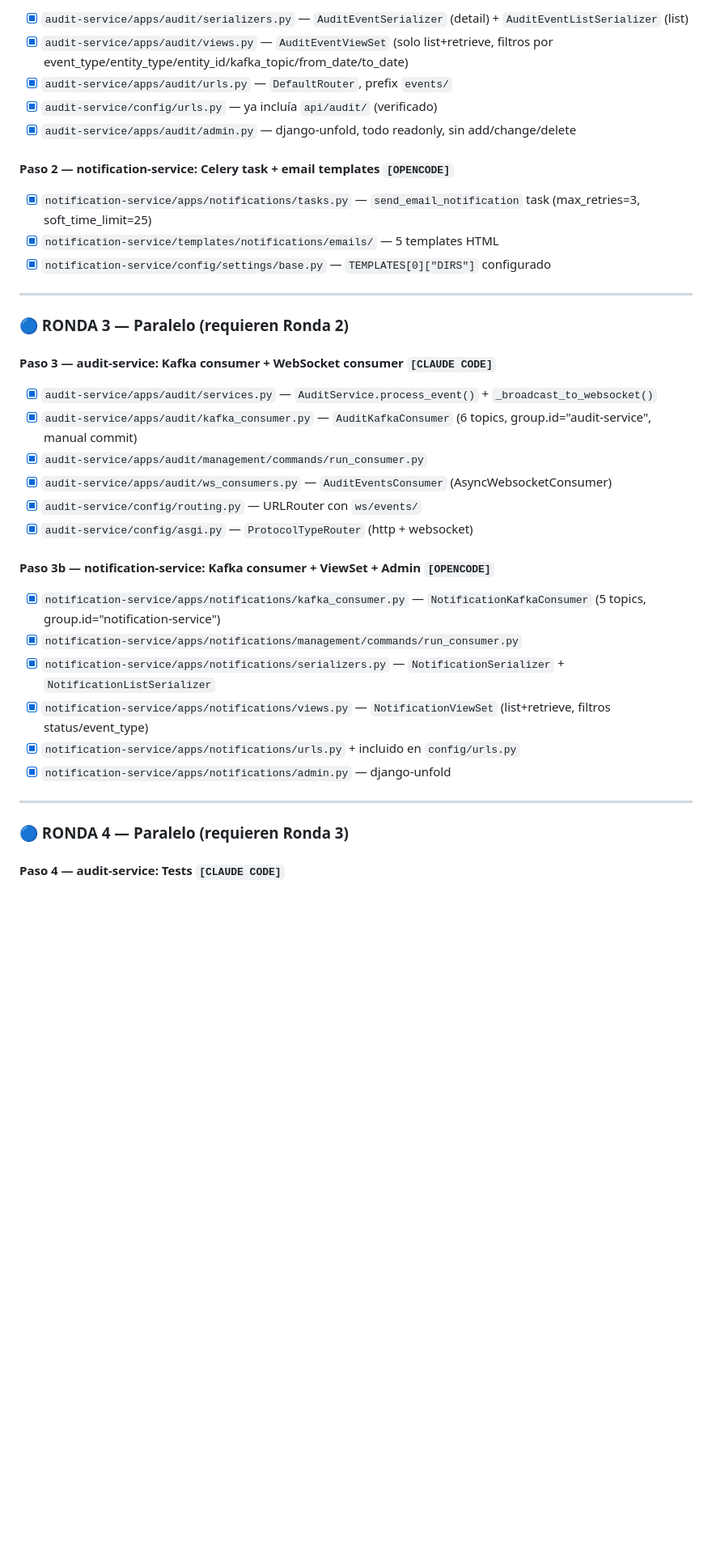
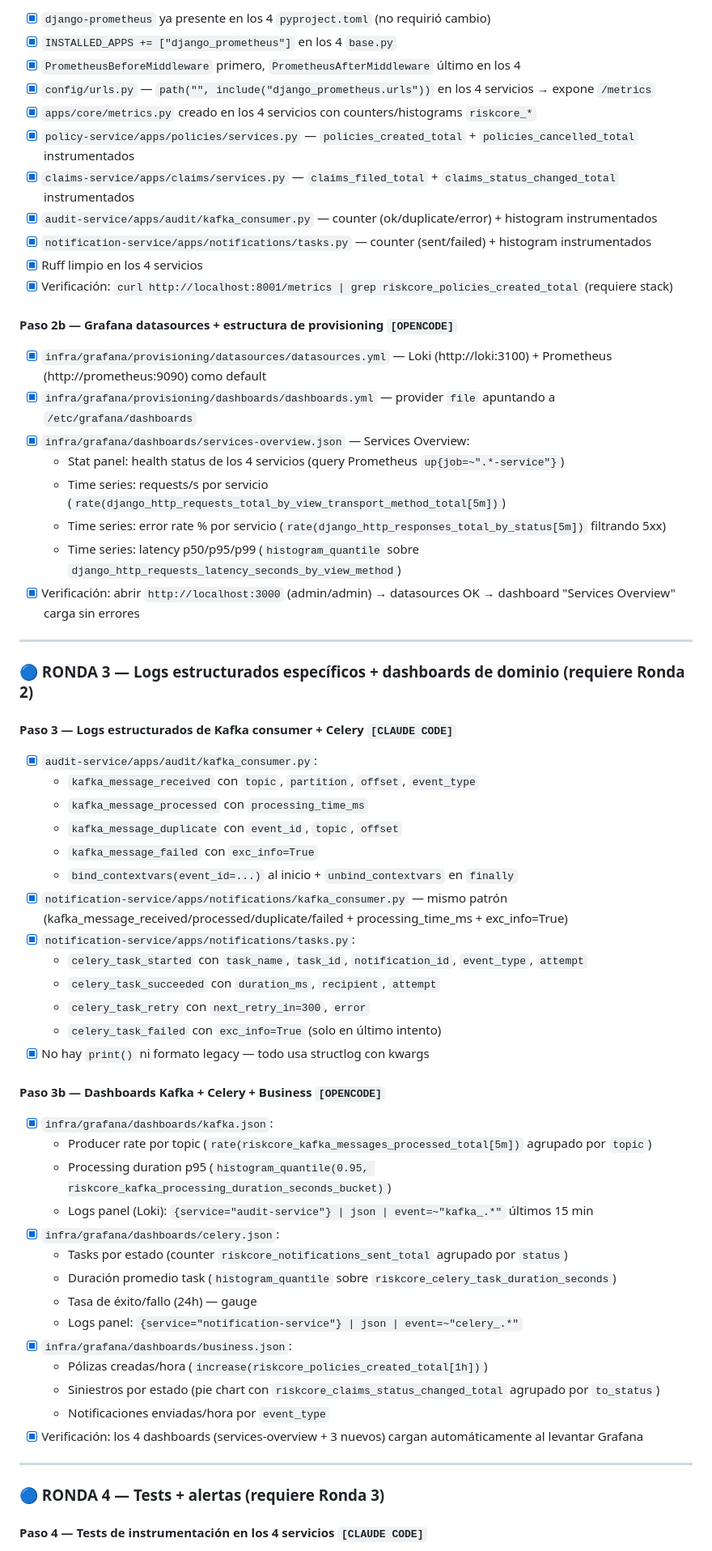
Before and after one commit to LucasBenitez7/risk-core, a Markdown page: CONTEXT.md, the part around one of its changes. Shown at 81% size. GitHub-like rendering; blank space fills up the shorter version.

```diff
--- a/CONTEXT.md
+++ b/CONTEXT.md
@@ -185,41 +178,67 @@ async_to_sync(channel_layer.group_send)("audit_events", {
 
-- [x] `audit-service/apps/audit/serializers.py` — `AuditEventSerializer` (detail) + `AuditEventListSerializer` (list)
-- [x] `audit-service/apps/audit/views.py` — `AuditEventViewSet` (solo list+retrieve, filtros por event_type/entity_type/entity_id/kafka_topic/from_date/to_date)
-- [x] `audit-service/apps/audit/urls.py` — `DefaultRouter`, prefix `events/`
-- [x] `audit-service/config/urls.py` — ya incluía `api/audit/` (verificado)
-- [x] `audit-service/apps/audit/admin.py` — django-unfold, todo readonly, sin add/change/delete
+- [x] `django-prometheus` ya presente en los 4 `pyproject.toml` (no requirió cambio)
+- [x] `INSTALLED_APPS += ["django_prometheus"]` en los 4 `base.py`
+- [x] `PrometheusBeforeMiddleware` primero, `PrometheusAfterMiddleware` último en los 4
+- [x] `config/urls.py` — `path("", include("django_prometheus.urls"))` en los 4 servicios → expone `/metrics`
+- [x] `apps/core/metrics.py` creado en los 4 servicios con counters/histograms `riskcore_*`
+- [x] `policy-service/apps/policies/services.py` — `policies_created_total` + `policies_cancelled_total` instrumentados
+- [x] `claims-service/apps/claims/services.py` — `claims_filed_total` + `claims_status_changed_total` instrumentados
+- [x] `audit-service/apps/audit/kafka_consumer.py` — counter (ok/duplicate/error) + histogram instrumentados
+- [x] `notification-service/apps/notifications/tasks.py` — counter (sent/failed) + histogram instrumentados
+- [x] Ruff limpio en los 4 servicios
+- [x] Verificación: `curl http://localhost:8001/metrics | grep riskcore_policies_created_total` (requiere stack)
 
-#### Paso 2 — notification-service: Celery task + email templates `[OPENCODE]`
+#### Paso 2b — Grafana datasources + estructura de provisioning `[OPENCODE]`
 
-- [x] `notification-service/apps/notifications/tasks.py` — `send_email_notification` task (max_retries=3, soft_time_limit=25)
-- [x] `notification-service/templates/notifications/emails/` — 5 templates HTML
-- [x] `notification-service/config/settings/base.py` — `TEMPLATES[0]["DIRS"]` configurado
+- [x] `infra/grafana/provisioning/datasources/datasources.yml` — Loki (http://loki:3100) + Prometheus (http://prometheus:9090) como default
+- [x] `infra/grafana/provisioning/dashboards/dashboards.yml` — provider `file` apuntando a `/etc/grafana/dashboards`
+- [x] `infra/grafana/dashboards/services-overview.json` — Services Overview:
+  - Stat panel: health status de los 4 servicios (query Prometheus `up{job=~".*-service"}`)
+  - Time series: requests/s por servicio (`rate(django_http_requests_total_by_view_transport_method_total[5m])`)
+  - Time series: error rate % por servicio (`rate(django_http_responses_total_by_status[5m])` filtrando 5xx)
+  - Time series: latency p50/p95/p99 (`histogram_quantile` sobre `django_http_requests_latency_seconds_by_view_method`)
+- [x] Verificación: abrir `http://localhost:3000` (admin/admin) → datasources OK → dashboard "Services Overview" carga sin errores
 
 ---
 
-### 🔵 RONDA 3 — Paralelo (requieren Ronda 2)
+### 🔵 RONDA 3 — Logs estructurados específicos + dashboards de dominio (requiere Ronda 2)
 
-#### Paso 3 — audit-service: Kafka consumer + WebSocket consumer `[CLAUDE CODE]`
+#### Paso 3 — Logs estructurados de Kafka consumer + Celery `[CLAUDE CODE]`
 
-- [x] `audit-service/apps/audit/services.py` — `AuditService.process_event()` + `_broadcast_to_websocket()`
-- [x] `audit-service/apps/audit/kafka_consumer.py` — `AuditKafkaConsumer` (6 topics, group.id="audit-service", manual commit)
-- [x] `audit-service/apps/audit/management/commands/run_consumer.py`
-- [x] `audit-service/apps/audit/ws_consumers.py` — `AuditEventsConsumer` (AsyncWebsocketConsumer)
-- [x] `audit-service/config/routing.py` — URLRouter con `ws/events/`
-- [x] `audit-service/config/asgi.py` — `ProtocolTypeRouter` (http + websocket)
+- [x] `audit-service/apps/audit/kafka_consumer.py`:
+  - `kafka_message_received` con `topic`, `partition`, `offset`, `event_type`
+  - `kafka_message_processed` con `processing_time_ms`
+  - `kafka_message_duplicate` con `event_id`, `topic`, `offset`
+  - `kafka_message_failed` con `exc_info=True`
+  - `bind_contextvars(event_id=...)` al inicio + `unbind_contextvars` en `finally`
+- [x] `notification-service/apps/notifications/kafka_consumer.py` — mismo patrón (kafka_message_received/processed/duplicate/failed + processing_time_ms + exc_info=True)
+- [x] `notification-service/apps/notifications/tasks.py`:
+  - `celery_task_started` con `task_name`, `task_id`, `notification_id`, `event_type`, `attempt`
+  - `celery_task_succeeded` con `duration_ms`, `recipient`, `attempt`
+  - `celery_task_retry` con `next_retry_in=300`, `error`
+  - `celery_task_failed` con `exc_info=True` (solo en último intento)
+- [x] No hay `print()` ni formato legacy — todo usa structlog con kwargs
 
-#### Paso 3b — notification-service: Kafka consumer + ViewSet + Admin `[OPENCODE]`
+#### Paso 3b — Dashboards Kafka + Celery + Business `[OPENCODE]`
 
-- [x] `notification-service/apps/notifications/kafka_consumer.py` — `NotificationKafkaConsumer` (5 topics, group.id="notification-service")
-- [x] `notification-service/apps/notifications/management/commands/run_consumer.py`
-- [x] `notification-service/apps/notifications/serializers.py` — `NotificationSerializer` + `NotificationListSerializer`
-- [x] `notification-service/apps/notifications/views.py` — `NotificationViewSet` (list+retrieve, filtros status/event_type)
-- [x] `notification-service/apps/notifications/urls.py` + incluido en `config/urls.py`
-- [x] `notification-service/apps/notifications/admin.py` — django-unfold
+- [x] `infra/grafana/dashboards/kafka.json`:
+  - Producer rate por topic (`rate(riskcore_kafka_messages_processed_total[5m])` agrupado por `topic`)
+  - Processing duration p95 (`histogram_quantile(0.95, riskcore_kafka_processing_duration_seconds_bucket)`)
+  - Logs panel (Loki): `{service="audit-service"} | json | event=~"kafka_.*"` últimos 15 min
+- [x] `infra/grafana/dashboards/celery.json`:
+  - Tasks por estado (counter `riskcore_notifications_sent_total` agrupado por `status`)
+  - Duración promedio task (`histogram_quantile` sobre `riskcore_celery_task_duration_seconds`)
+  - Tasa de éxito/fallo (24h) — gauge
+  - Logs panel: `{service="notification-service"} | json | event=~"celery_.*"`
+- [x] `infra/grafana/dashboards/business.json`:
+  - Pólizas creadas/hora (`increase(riskcore_policies_created_total[1h])`)
+  - Siniestros por estado (pie chart con `riskcore_claims_status_changed_total` agrupado por `to_status`)
+  - Notificaciones enviadas/hora por `event_type`
+- [x] Verificación: los 4 dashboards (services-overview + 3 nuevos) cargan automáticamente al levantar Grafana
 
 ---
 
-### 🔵 RONDA 4 — Paralelo (requieren Ronda 3)
+### 🔵 RONDA 4 — Tests + alertas (requiere Ronda 3)
 
-#### Paso 4 — audit-service: Tests `[CLAUDE CODE]`
+#### Paso 4 — Tests de instrumentación en los 4 servicios `[CLAUDE CODE]`
 
```
Also changed, not shown: other parts of CONTEXT.md (+135 -116 lines).
